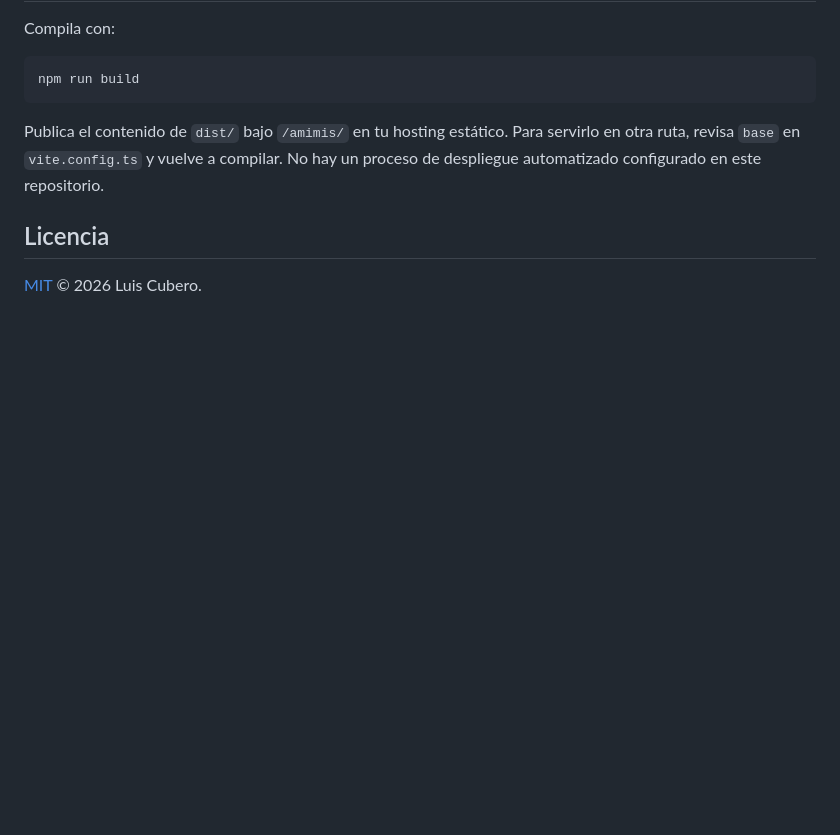
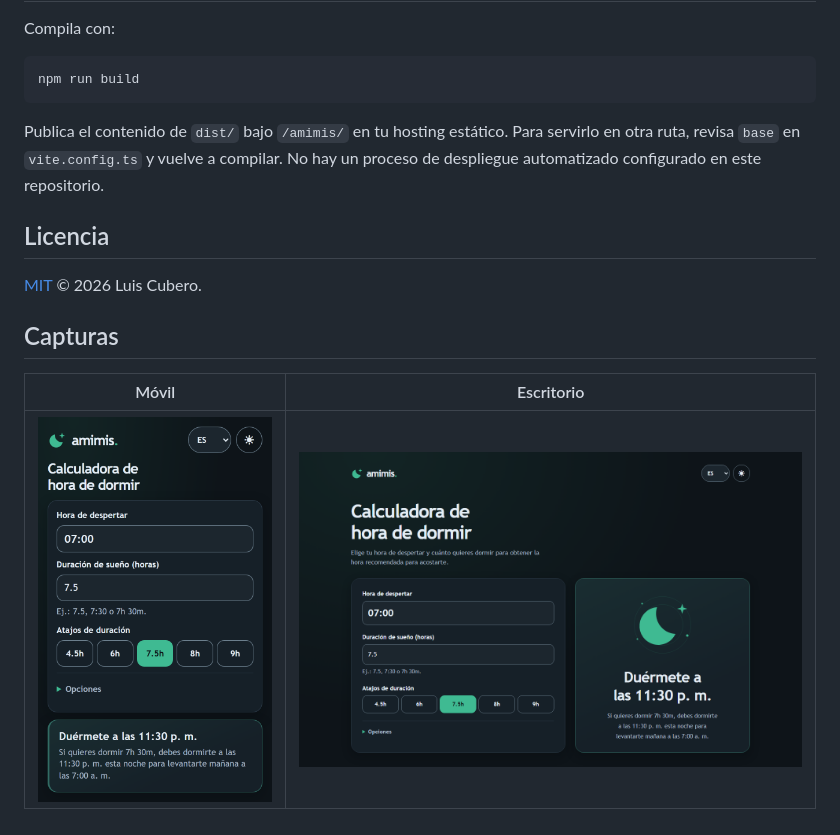
Before and after one commit to LCubero/amimis, a Markdown page: README.md, the part around the change. GitHub-like rendering; pictures changed too: docs/screenshots/desktop-dark.png (added), docs/screenshots/mobile-dark.png (added); blank space fills up the shorter version.

Commit message:
docs: add dark-theme mobile and desktop screenshots

```diff
--- a/README.md
+++ b/README.md
@@ -146,3 +146,9 @@ No hay un proceso de despliegue automatizado configurado en este repositorio.
 ## Licencia
 
 [MIT](LICENSE) © 2026 Luis Cubero.
+
+## Capturas
+
+| Móvil | Escritorio |
+| --- | --- |
+| <img src="docs/screenshots/mobile-dark.png" alt="Amimis en móvil con tema oscuro" width="260"> | <img src="docs/screenshots/desktop-dark.png" alt="Amimis en escritorio con tema oscuro" width="560"> |
```
Also changed, not shown: CHANGELOG.md (+1 -1 lines), odd/tasks/public-release.md (+1 -0 lines).
